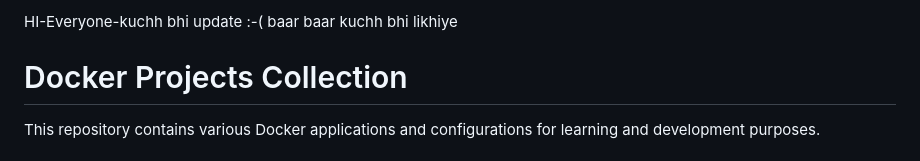
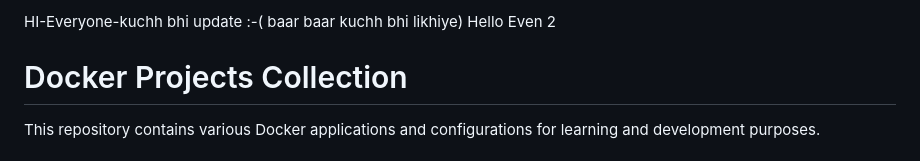
Before and after one commit to Zoya1945/Zoya-Docker-project, a Markdown page: README.md, the part around the change. Rendered like a GitHub page.

```diff
--- a/README.md
+++ b/README.md
@@ -1,4 +1,5 @@
-HI-Everyone-kuchh bhi update :-( baar baar kuchh bhi likhiye
+HI-Everyone-kuchh bhi update :-( baar baar kuchh bhi likhiye)
+Hello Even 2
 # Docker Projects Collection
 
 This repository contains various Docker applications and configurations for learning and development purposes.
```
